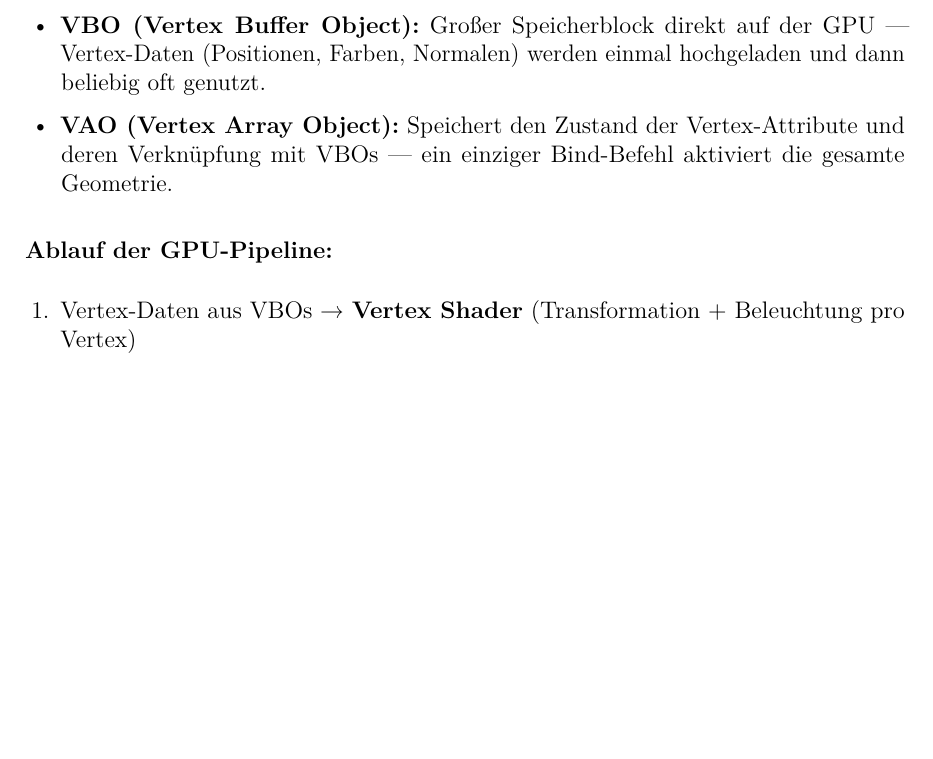
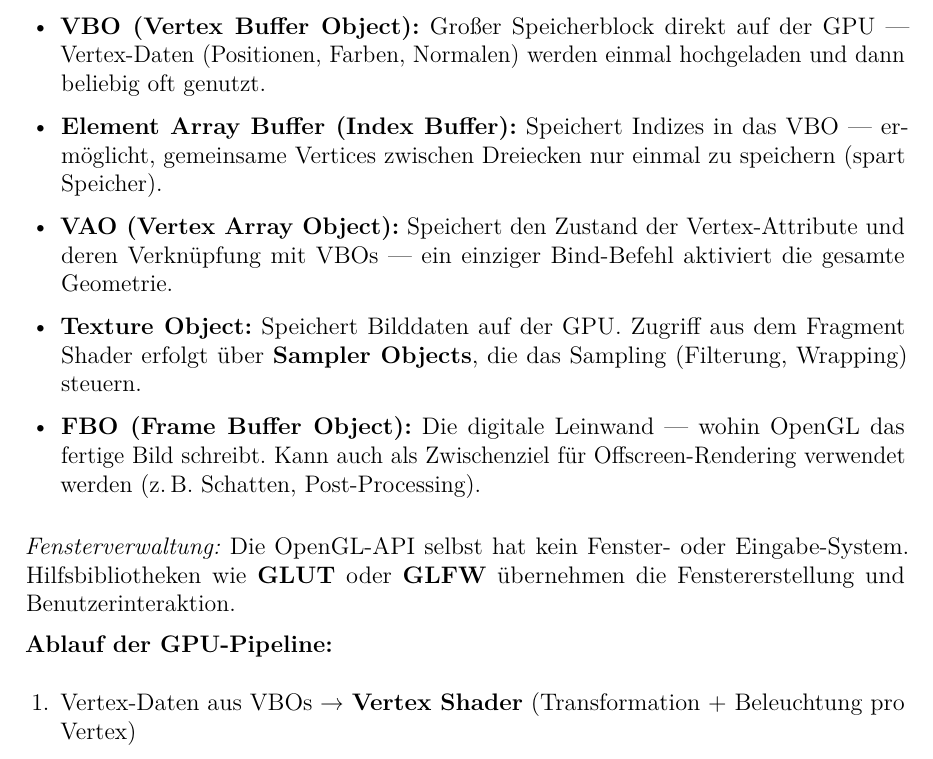
Before and after one commit to dpaguba/college-assignment, a LaTeX document (main.tex): part of page 48 of 49, cut so that both start at the same text, the shorter picture padded with empty space. Compiled offline with pdfLaTeX.

Commit message:
add: Element Array Buffer, Texture/Sampler Objects, FBO, GLUT

```diff
--- a/main.tex
+++ b/main.tex
@@ -3055,8 +3055,13 @@ Früher war die Pipeline „fest verdrahtet" — kein Einfluss auf Beleuchtung o
 \begin{itemize}
   \item \textbf{Immediate Mode (veraltet):} Vertices einzeln mit \texttt{glVertex} senden — GPU wartet auf CPU, extrem ineffizient.
   \item \textbf{VBO (Vertex Buffer Object):} Großer Speicherblock direkt auf der GPU — Vertex-Daten (Positionen, Farben, Normalen) werden einmal hochgeladen und dann beliebig oft genutzt.
+  \item \textbf{Element Array Buffer (Index Buffer):} Speichert Indizes in das VBO — ermöglicht, gemeinsame Vertices zwischen Dreiecken nur einmal zu speichern (spart Speicher).
   \item \textbf{VAO (Vertex Array Object):} Speichert den Zustand der Vertex-Attribute und deren Verknüpfung mit VBOs — ein einziger Bind-Befehl aktiviert die gesamte Geometrie.
-\end{itemize}
+  \item \textbf{Texture Object:} Speichert Bilddaten auf der GPU. Zugriff aus dem Fragment Shader erfolgt über \textbf{Sampler Objects}, die das Sampling (Filterung, Wrapping) steuern.
+  \item \textbf{FBO (Frame Buffer Object):} Die digitale Leinwand — wohin OpenGL das fertige Bild schreibt. Kann auch als Zwischenziel für Offscreen-Rendering verwendet werden (z.\,B.\ Schatten, Post-Processing).
+\end{itemize}
+
+\textit{Fensterverwaltung:} Die OpenGL-API selbst hat kein Fenster- oder Eingabe-System. Hilfsbibliotheken wie \textbf{GLUT} oder \textbf{GLFW} übernehmen die Fenstererstellung und Benutzerinteraktion.
 
 \textbf{Ablauf der GPU-Pipeline:}
 \begin{enumerate}
```
